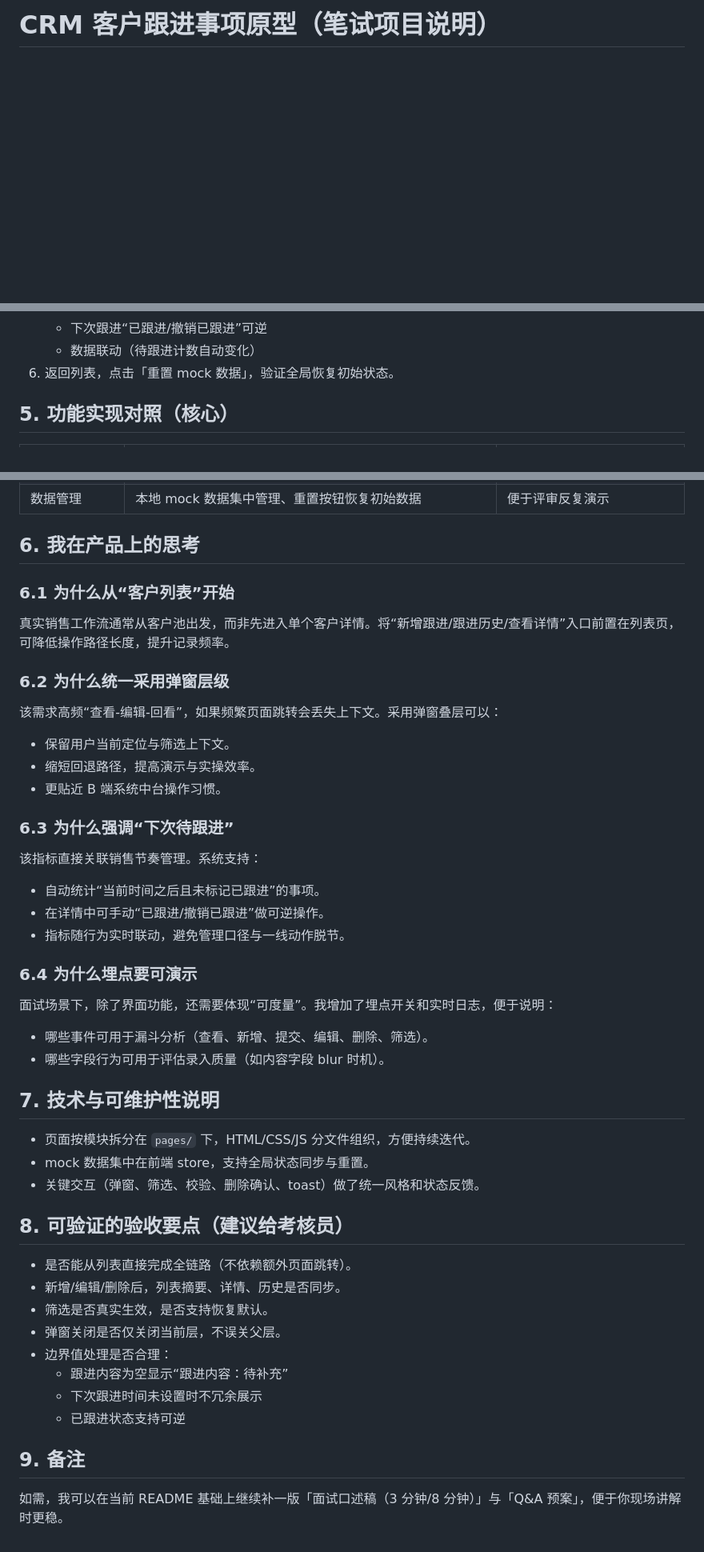
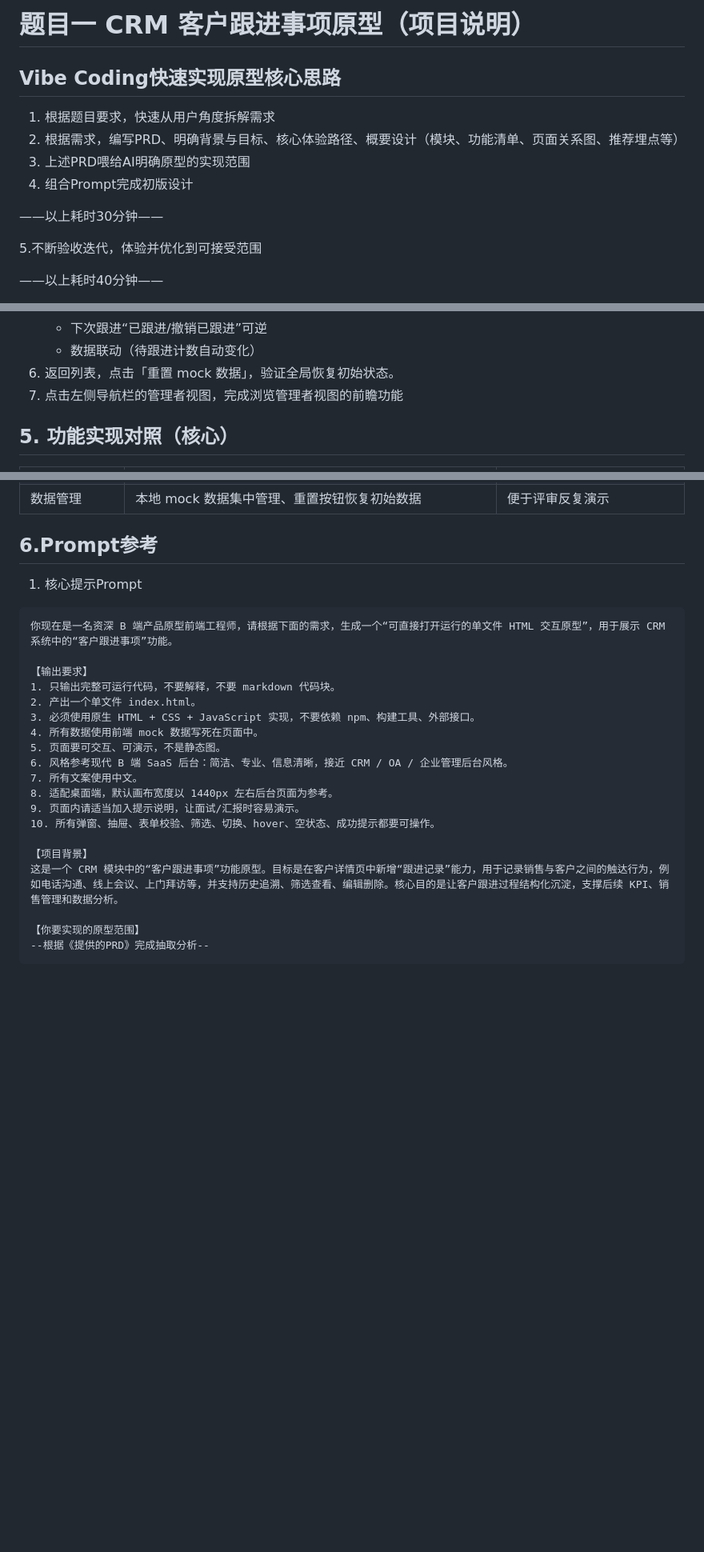
Before and after one commit to jingengxulv-cmd/wallTechExam, a Markdown page: README.md, 3 parts joined by grey strips. Shown at 80% size. Rendered like a GitHub page; blank space fills up the shorter version.

Commit message:
docs: update README

````diff
--- a/README.md
+++ b/README.md
@@ -1 +1,15 @@
-# CRM 客户跟进事项原型（笔试项目说明）
+# 题目一  CRM 客户跟进事项原型（项目说明）
+
+## Vibe Coding快速实现原型核心思路
+
+1. 根据题目要求，快速从用户角度拆解需求
+2. 根据需求，编写PRD、明确背景与目标、核心体验路径、概要设计（模块、功能清单、页面关系图、推荐埋点等）
+3. 上述PRD喂给AI明确原型的实现范围
+4. 组合Prompt完成初版设计
+
+——以上耗时30分钟——
+
+   5.不断验收迭代，体验并优化到可接受范围
+
+——以上耗时40分钟——
+
@@ -41,6 +46,7 @@
    - 下次跟进“已跟进/撤销已跟进”可逆
    - 数据联动（待跟进计数自动变化）
 6. 返回列表，点击「重置 mock 数据」，验证全局恢复初始状态。
+7. 点击左侧导航栏的管理者视图，完成浏览管理者视图的前瞻功能
 
 ## 5. 功能实现对照（核心）
 | 模块 | 已实现内容 | 说明 |
@@ -53,41 +59,28 @@
 | 埋点与调试 | 关键行为埋点、日志面板开关、事件时间记录 | 跟进内容埋点改为失焦触发（blur） |
 | 数据管理 | 本地 mock 数据集中管理、重置按钮恢复初始数据 | 便于评审反复演示 |
 
-## 6. 我在产品上的思考
-### 6.1 为什么从“客户列表”开始
-真实销售工作流通常从客户池出发，而非先进入单个客户详情。将“新增跟进/跟进历史/查看详情”入口前置在列表页，可降低操作路径长度，提升记录频率。
+## 6.Prompt参考
 
-### 6.2 为什么统一采用弹窗层级
-该需求高频“查看-编辑-回看”，如果频繁页面跳转会丢失上下文。采用弹窗叠层可以：
-- 保留用户当前定位与筛选上下文。
-- 缩短回退路径，提高演示与实操效率。
-- 更贴近 B 端系统中台操作习惯。
+1. 核心提示Prompt
 
-### 6.3 为什么强调“下次待跟进”
-该指标直接关联销售节奏管理。系统支持：
-- 自动统计“当前时间之后且未标记已跟进”的事项。
-- 在详情中可手动“已跟进/撤销已跟进”做可逆操作。
-- 指标随行为实时联动，避免管理口径与一线动作脱节。
+```
+你现在是一名资深 B 端产品原型前端工程师，请根据下面的需求，生成一个“可直接打开运行的单文件 HTML 交互原型”，用于展示 CRM 系统中的“客户跟进事项”功能。
 
-### 6.4 为什么埋点要可演示
-面试场景下，除了界面功能，还需要体现“可度量”。我增加了埋点开关和实时日志，便于说明：
-- 哪些事件可用于漏斗分析（查看、新增、提交、编辑、删除、筛选）。
-- 哪些字段行为可用于评估录入质量（如内容字段 blur 时机）。
+【输出要求】
+1. 只输出完整可运行代码，不要解释，不要 markdown 代码块。
+2. 产出一个单文件 index.html。
+3. 必须使用原生 HTML + CSS + JavaScript 实现，不要依赖 npm、构建工具、外部接口。
+4. 所有数据使用前端 mock 数据写死在页面中。
+5. 页面要可交互、可演示，不是静态图。
+6. 风格参考现代 B 端 SaaS 后台：简洁、专业、信息清晰，接近 CRM / OA / 企业管理后台风格。
+7. 所有文案使用中文。
+8. 适配桌面端，默认画布宽度以 1440px 左右后台页面为参考。
+9. 页面内请适当加入提示说明，让面试/汇报时容易演示。
+10. 所有弹窗、抽屉、表单校验、筛选、切换、hover、空状态、成功提示都要可操作。
 
-## 7. 技术与可维护性说明
-- 页面按模块拆分在 `pages/` 下，HTML/CSS/JS 分文件组织，方便持续迭代。
-- mock 数据集中在前端 store，支持全局状态同步与重置。
-- 关键交互（弹窗、筛选、校验、删除确认、toast）做了统一风格和状态反馈。
+【项目背景】
+这是一个 CRM 模块中的“客户跟进事项”功能原型。目标是在客户详情页中新增“跟进记录”能力，用于记录销售与客户之间的触达行为，例如电话沟通、线上会议、上门拜访等，并支持历史追溯、筛选查看、编辑删除。核心目的是让客户跟进过程结构化沉淀，支撑后续 KPI、销售管理和数据分析。
 
-## 8. 可验证的验收要点（建议给考核员）
-- 是否能从列表直接完成全链路（不依赖额外页面跳转）。
-- 新增/编辑/删除后，列表摘要、详情、历史是否同步。
-- 筛选是否真实生效，是否支持恢复默认。
-- 弹窗关闭是否仅关闭当前层，不误关父层。
-- 边界值处理是否合理：
-  - 跟进内容为空显示“跟进内容：待补充”
-  - 下次跟进时间未设置时不冗余展示
-  - 已跟进状态支持可逆
-
-## 9. 备注
-如需，我可以在当前 README 基础上继续补一版「面试口述稿（3 分钟/8 分钟）」与「Q&A 预案」，便于你现场讲解时更稳。
+【你要实现的原型范围】
+--根据《提供的PRD》完成抽取分析--
+```
````
Also changed, not shown: other parts of README.md (+5 -14 lines).
